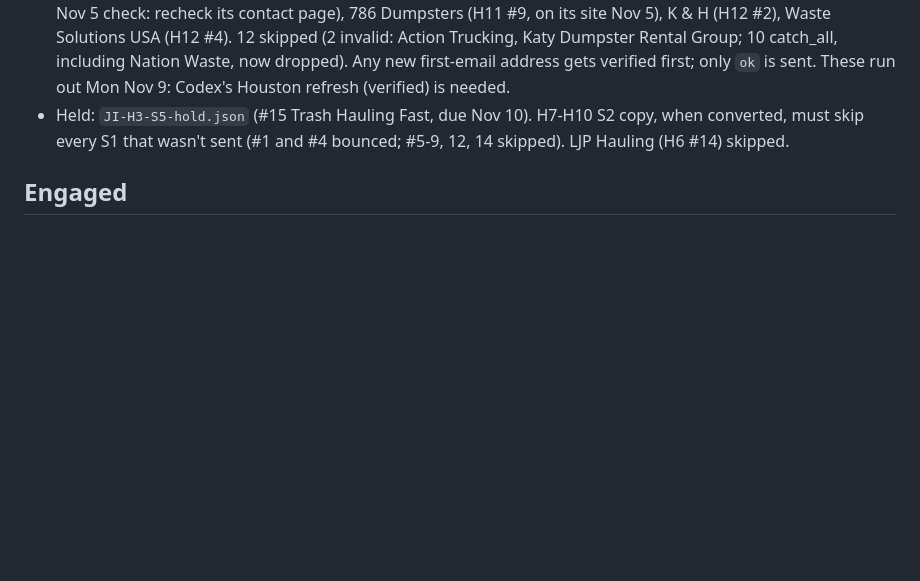
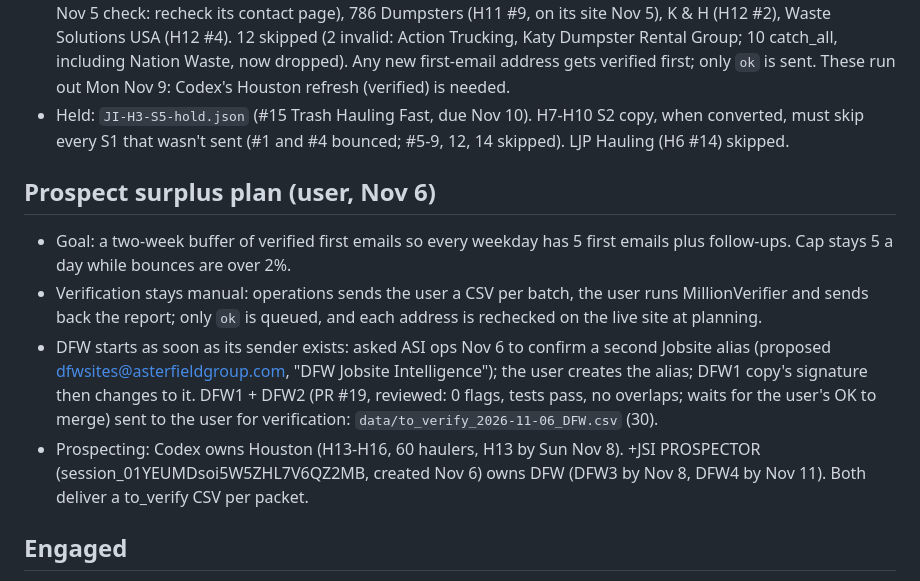
Before and after one commit to lethimcooke/Jobsite-Intelligence, a Markdown page: ops/HANDOFF.md, the part around the change. Rendered like a GitHub page; blank space fills up the shorter version.

Commit message:
Handoff: prospect surplus plan (DFW sender request, prospector session, manual verification)
Co-Authored-By: Claude Opus 5.5 <noreply@anthropic.com>
Claude-Session: https://claude.ai/code/session_01YEUMDtVBd5qbygk8Arqq1E

```diff
--- a/ops/HANDOFF.md
+++ b/ops/HANDOFF.md
@@ -8,6 +8,12 @@ Start here in a new session. The tracker (`Jobsite_Intelligence_Outreach_Tracker
 - **Fri Nov 6 manifest is in Gmail** (draft r4547905190791005644, user OK Nov 5; `ops/manifests/2026-11-06.json`, 15 = 5 S1 (Old Glory, Goldmine, Houston Luxury Restrooms, Smooth Move, Texas Gulf Recycling) + 10 S2 (H6 #3-6, 8, 10-13, 15); drafts created).
 - **First emails resume Fri Nov 6, verified only** (MillionVerifier, Nov 4: `data/verified_2026-11-04_millionverifier.csv`). Of the 11 ok: 5 planned for Fri Nov 6; Trash Monkey (H7-H10 #10) and J.A.C. (H11 #2) skipped Nov 5 (address gone from their sites); left: Turbo Rolloff (H11 #8, address not on its homepage at the Nov 5 check: recheck its contact page), 786 Dumpsters (H11 #9, on its site Nov 5), K & H (H12 #2), Waste Solutions USA (H12 #4). 12 skipped (2 invalid: Action Trucking, Katy Dumpster Rental Group; 10 catch_all, including Nation Waste, now dropped). Any new first-email address gets verified first; only `ok` is sent. These run out Mon Nov 9: Codex's Houston refresh (verified) is needed.
 - Held: `JI-H3-S5-hold.json` (#15 Trash Hauling Fast, due Nov 10). H7-H10 S2 copy, when converted, must skip every S1 that wasn't sent (#1 and #4 bounced; #5-9, 12, 14 skipped). LJP Hauling (H6 #14) skipped.
+## Prospect surplus plan (user, Nov 6)
+- Goal: a two-week buffer of verified first emails so every weekday has 5 first emails plus follow-ups. Cap stays 5 a day while bounces are over 2%.
+- Verification stays manual: operations sends the user a CSV per batch, the user runs MillionVerifier and sends back the report; only `ok` is queued, and each address is rechecked on the live site at planning.
+- DFW starts as soon as its sender exists: asked ASI ops Nov 6 to confirm a second Jobsite alias (proposed dfwsites@asterfieldgroup.com, "DFW Jobsite Intelligence"); the user creates the alias; DFW1 copy's signature then changes to it. DFW1 + DFW2 (PR #19, reviewed: 0 flags, tests pass, no overlaps; waits for the user's OK to merge) sent to the user for verification: `data/to_verify_2026-11-06_DFW.csv` (30).
+- Prospecting: Codex owns Houston (H13-H16, 60 haulers, H13 by Sun Nov 8). +JSI PROSPECTOR (session_01YEUMDsoi5W5ZHL7V6QZ2MB, created Nov 6) owns DFW (DFW3 by Nov 8, DFW4 by Nov 11). Both deliver a to_verify CSV per packet.
+
 ## Engaged
 - **Renegade Roll-Offs (Erin):** sample sent Oct 30 (from operations@ by mistake). E2 check-in sent by the user Nov 4, 7:04 AM CT from sites@ (Sent 1a1a6a969e4310cb); no reply from her since Oct 29. E3 (pilot offer) drafted in her thread (r5801946320233686263); the user sends it Fri Nov 6 from sites@ if she hasn't replied. Payment link only after a yes (user, Nov 4).
 
```
